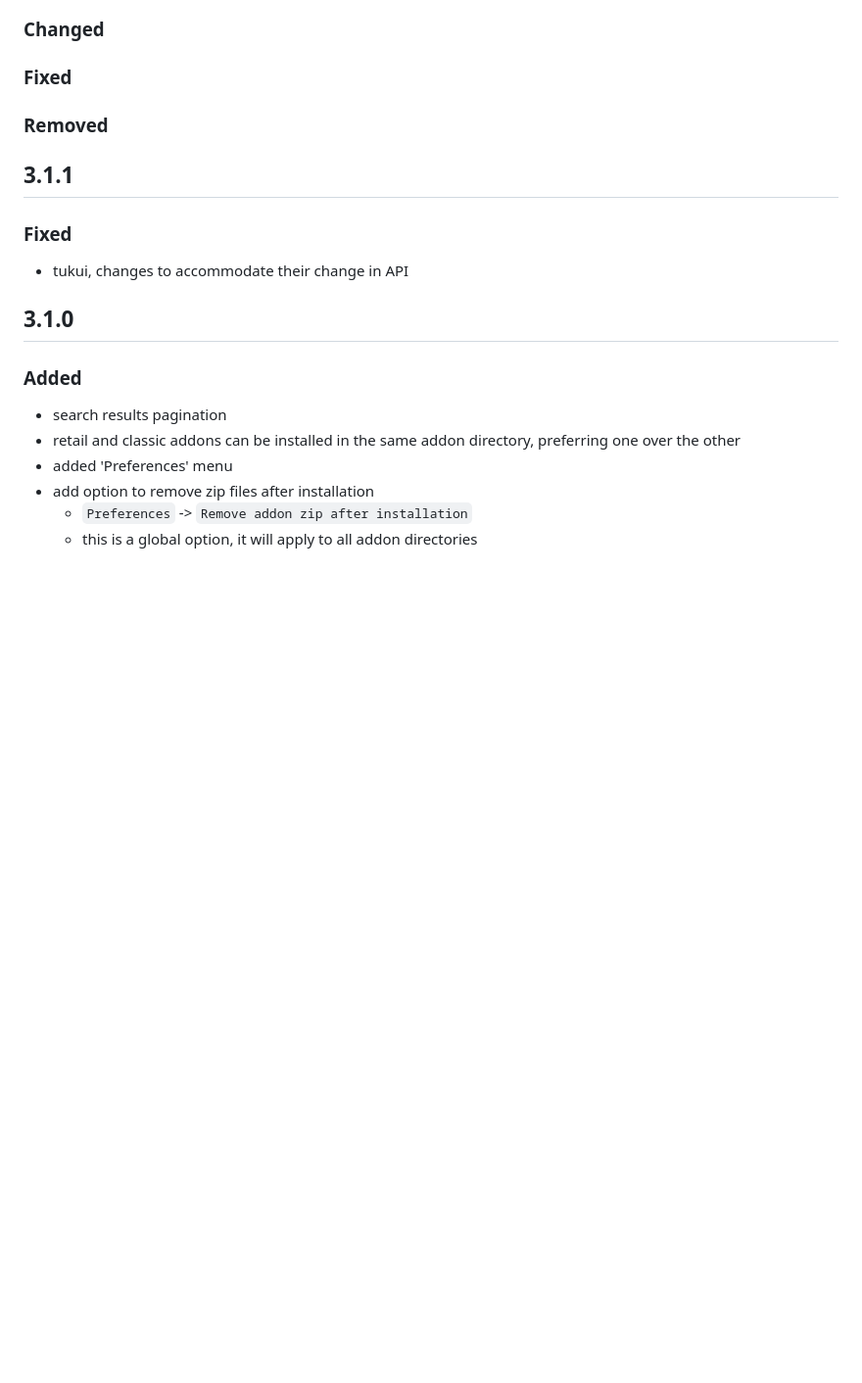
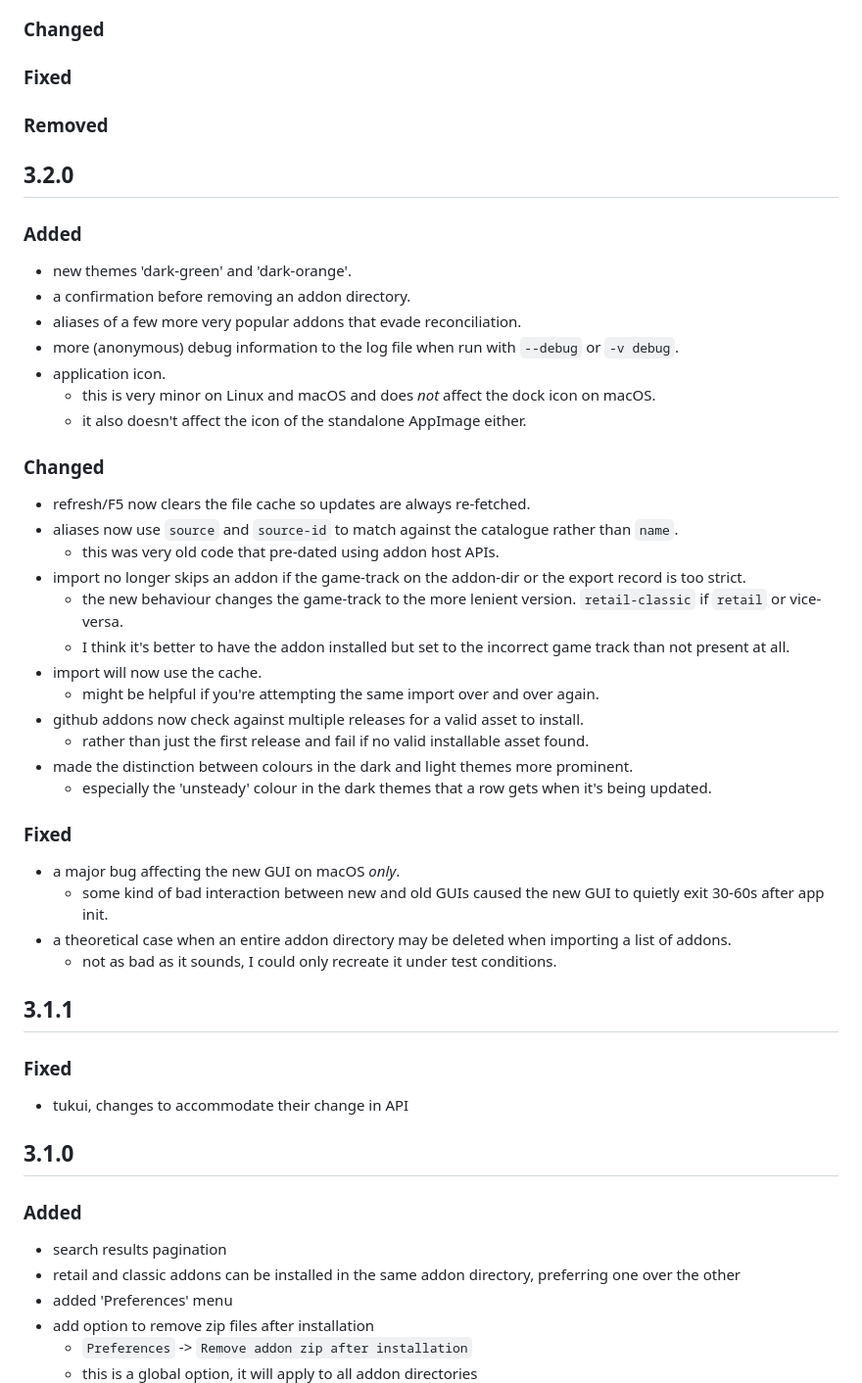
Before and after one commit to ogri-la/strongbox, a Markdown page: CHANGELOG.md, the part around the change. Shown at 98% size. Rendered like a GitHub page; blank space fills up the shorter version.

Commit message:
3.2.0 prep

```diff
--- a/CHANGELOG.md
+++ b/CHANGELOG.md
@@ -13,6 +13,40 @@ and this project adheres to [Semantic Versioning](https://semver.org/spec/v2.0.0
 ### Fixed
 
 ### Removed
+
+## 3.2.0
+
+### Added
+
+* new themes 'dark-green' and 'dark-orange'.
+* a confirmation before removing an addon directory.
+* aliases of a few more very popular addons that evade reconciliation.
+* more (anonymous) debug information to the log file when run with `--debug` or `-v debug`.
+* application icon.
+    - this is very minor on Linux and macOS and does *not* affect the dock icon on macOS.
+    - it also doesn't affect the icon of the standalone AppImage either.
+
+### Changed
+
+* refresh/F5 now clears the file cache so updates are always re-fetched.
+* aliases now use `source` and `source-id` to match against the catalogue rather than `name`.
+    - this was very old code that pre-dated using addon host APIs.
+* import no longer skips an addon if the game-track on the addon-dir or the export record is too strict.
+    - the new behaviour changes the game-track to the more lenient version. `retail-classic` if `retail` or vice-versa.
+    - I think it's better to have the addon installed but set to the incorrect game track than not present at all.
+* import will now use the cache.
+    - might be helpful if you're attempting the same import over and over again.
+* github addons now check against multiple releases for a valid asset to install.
+    - rather than just the first release and fail if no valid installable asset found.
+* made the distinction between colours in the dark and light themes more prominent.
+    - especially the 'unsteady' colour in the dark themes that a row gets when it's being updated.
+
+### Fixed
+
+* a major bug affecting the new GUI on macOS *only*.
+    - some kind of bad interaction between new and old GUIs caused the new GUI to quietly exit 30-60s after app init.
+* a theoretical case when an entire addon directory may be deleted when importing a list of addons.
+    - not as bad as it sounds, I could only recreate it under test conditions.
 
 ## 3.1.1
 
```
Also changed, not shown: README.md (+6 -5 lines), screenshots/screenshot-3.2.0-dark-installed-thumbnail.jpg (added), screenshots/screenshot-3.2.0-dark-installed.png (added), screenshots/screenshot-3.2.0-dark-search-thumbnail.jpg (added), screenshots/screenshot-3.2.0-dark-search.png (added), screenshots/screenshot-3.2.0-installed-thumbnail.jpg (added), screenshots/screenshot-3.2.0-installed.png (added), 2 other files.
